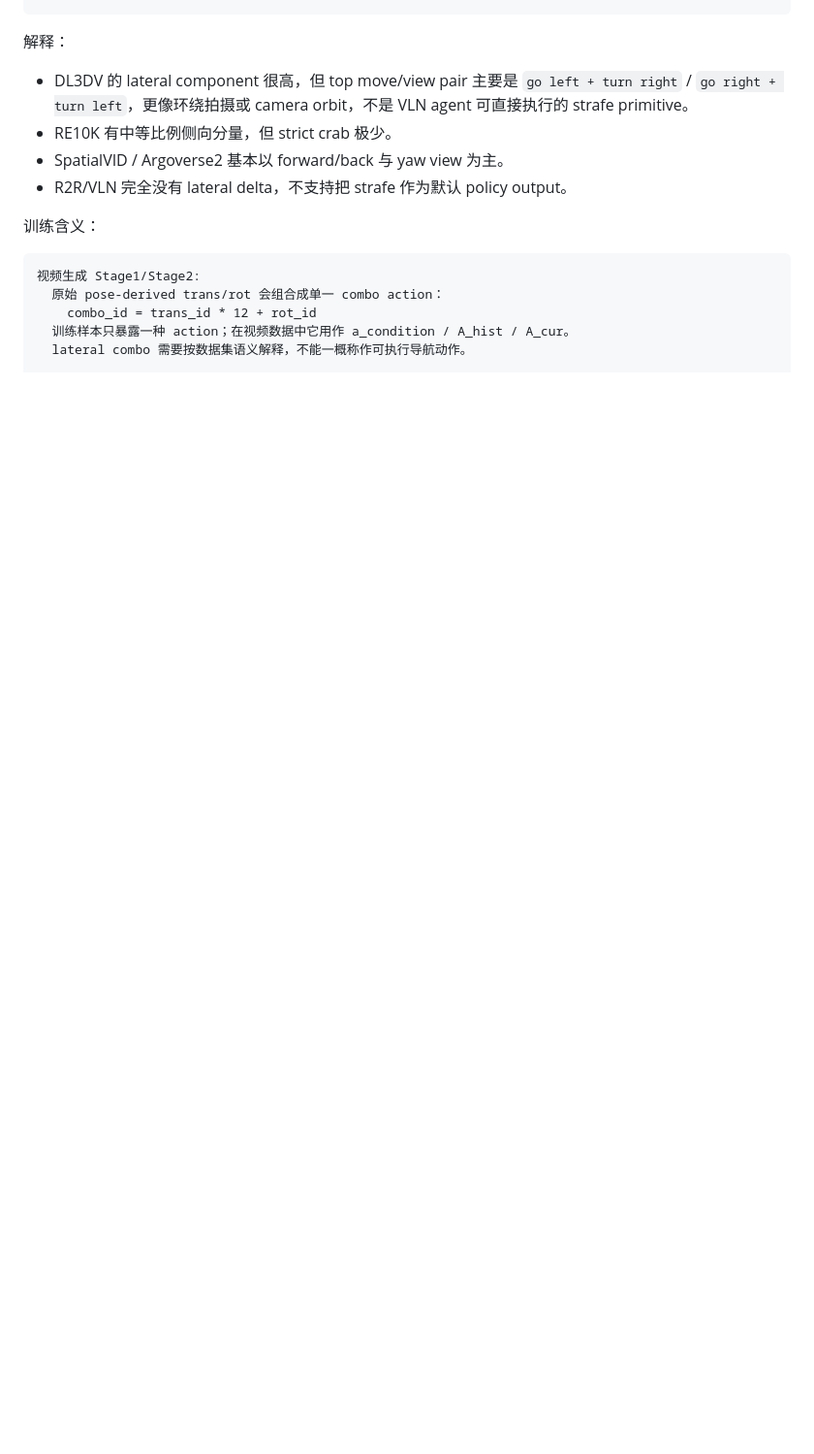
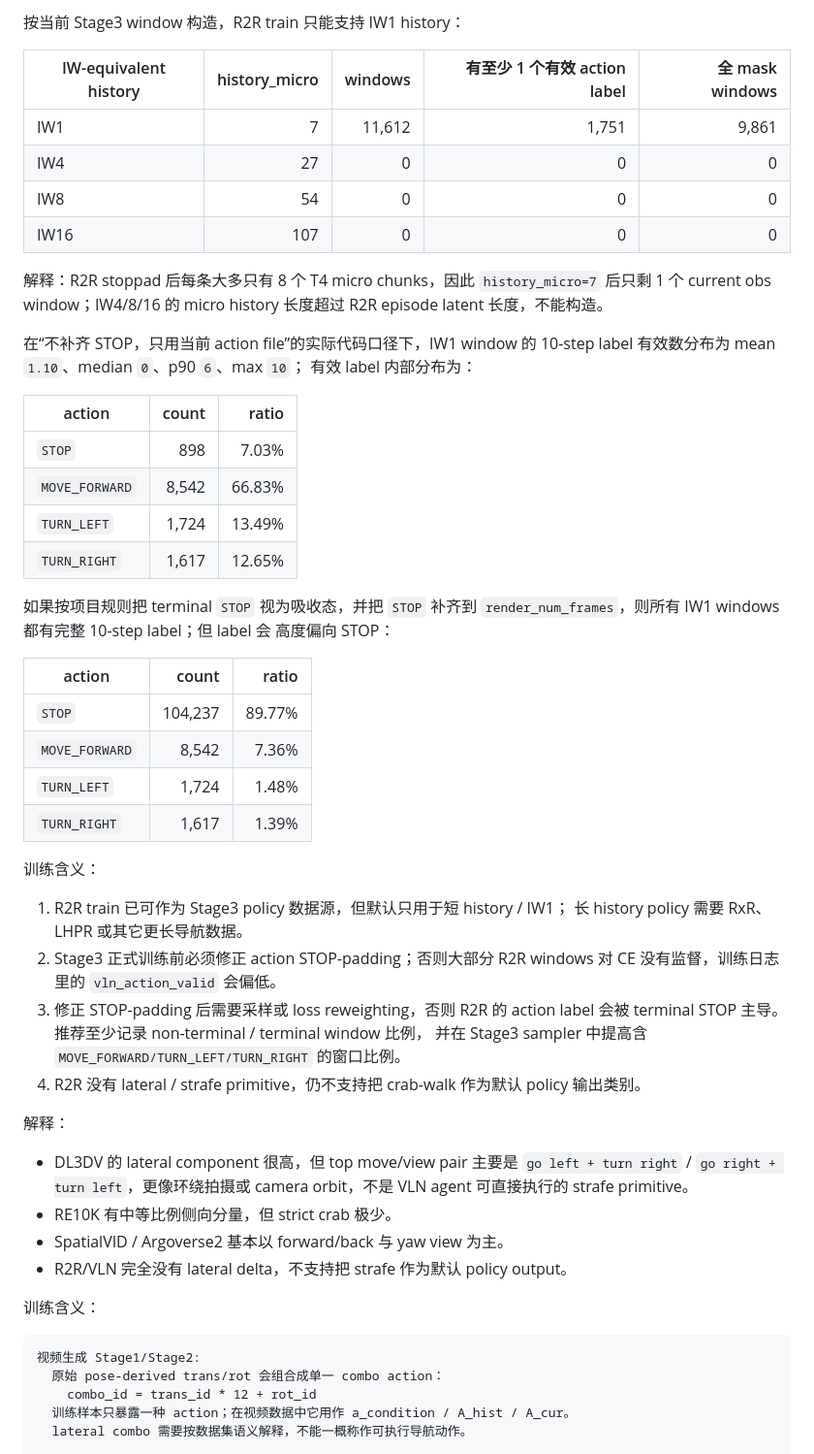
Before and after one commit to BorisXwy/Long-horizon-WorldNav-Model, a Markdown page: doc/02_data/data_preparation_schema_and_status.md, the part around one of its changes. Shown at 97% size. Rendered like a GitHub page; blank space fills up the shorter version.

Commit message:
data: audit prepared R2R action labels

```diff
--- a/doc/02_data/data_preparation_schema_and_status.md
+++ b/doc/02_data/data_preparation_schema_and_status.md
@@ -262,3 +337,49 @@ max_abs_forward_delta = 0.25
+按当前 Stage3 window 构造，R2R train 只能支持 IW1 history：
+
+| IW-equivalent history | history_micro | windows | 有至少 1 个有效 action label | 全 mask windows |
+| --- | ---: | ---: | ---: | ---: |
+| IW1 | 7 | 11,612 | 1,751 | 9,861 |
+| IW4 | 27 | 0 | 0 | 0 |
+| IW8 | 54 | 0 | 0 | 0 |
+| IW16 | 107 | 0 | 0 | 0 |
+
+解释：R2R stoppad 后每条大多只有 8 个 T4 micro chunks，因此 `history_micro=7`
+后只剩 1 个 current obs window；IW4/8/16 的 micro history 长度超过 R2R
+episode latent 长度，不能构造。
+
+在“不补齐 STOP，只用当前 action file”的实际代码口径下，IW1 window 的
+10-step label 有效数分布为 mean `1.10`、median `0`、p90 `6`、max `10`；
+有效 label 内部分布为：
+
+| action | count | ratio |
+| --- | ---: | ---: |
+| `STOP` | 898 | 7.03% |
+| `MOVE_FORWARD` | 8,542 | 66.83% |
+| `TURN_LEFT` | 1,724 | 13.49% |
+| `TURN_RIGHT` | 1,617 | 12.65% |
+
+如果按项目规则把 terminal `STOP` 视为吸收态，并把 `STOP` 补齐到
+`render_num_frames`，则所有 IW1 windows 都有完整 10-step label；但 label 会
+高度偏向 STOP：
+
+| action | count | ratio |
+| --- | ---: | ---: |
+| `STOP` | 104,237 | 89.77% |
+| `MOVE_FORWARD` | 8,542 | 7.36% |
+| `TURN_LEFT` | 1,724 | 1.48% |
+| `TURN_RIGHT` | 1,617 | 1.39% |
+
+训练含义：
+
+1. R2R train 已可作为 Stage3 policy 数据源，但默认只用于短 history / IW1；
+   长 history policy 需要 RxR、LHPR 或其它更长导航数据。
+2. Stage3 正式训练前必须修正 action STOP-padding；否则大部分 R2R windows
+   对 CE 没有监督，训练日志里的 `vln_action_valid` 会偏低。
+3. 修正 STOP-padding 后需要采样或 loss reweighting，否则 R2R 的 action label
+   会被 terminal STOP 主导。推荐至少记录 non-terminal / terminal window 比例，
+   并在 Stage3 sampler 中提高含 `MOVE_FORWARD/TURN_LEFT/TURN_RIGHT` 的窗口比例。
+4. R2R 没有 lateral / strafe primitive，仍不支持把 crab-walk 作为默认 policy
+   输出类别。
 
 解释：
 
```
Also changed, not shown: other parts of doc/02_data/data_preparation_schema_and_status.md (+81 -6 lines).
